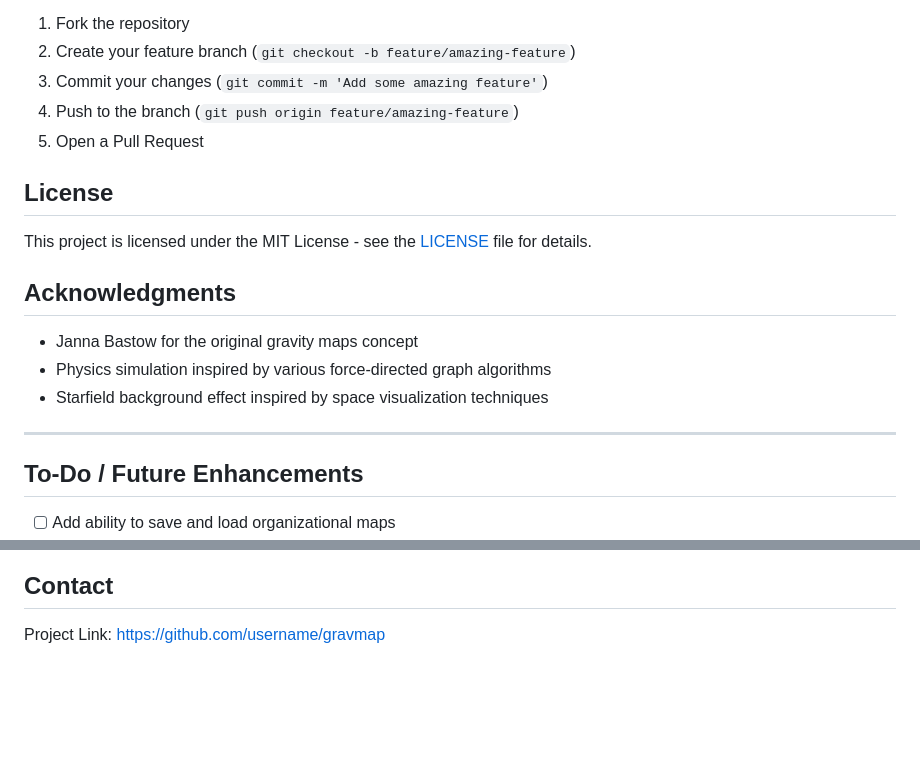
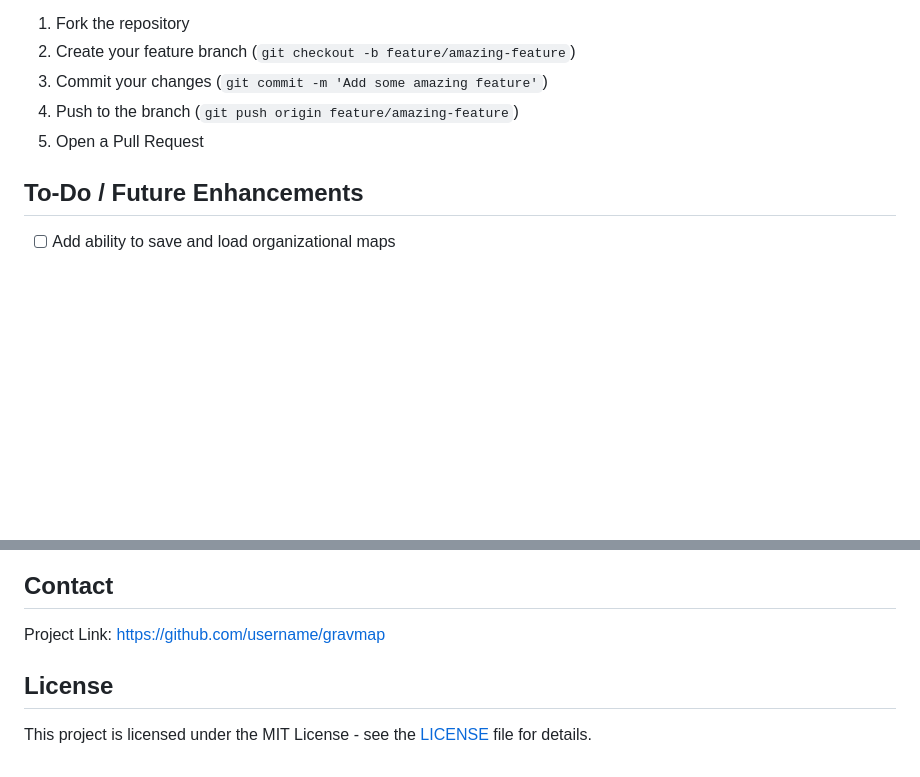
Before and after one commit to edisedis777/GravMap, a Markdown page: README.md, 2 parts joined by grey strips. GitHub-like rendering; blank space fills up the shorter version.

```diff
--- a/README.md
+++ b/README.md
@@ -94,18 +94,6 @@ Contributions are welcome! Please feel free to submit a Pull Request.
 4. Push to the branch (`git push origin feature/amazing-feature`)
 5. Open a Pull Request
 
-## License
-
-This project is licensed under the MIT License - see the [LICENSE](LICENSE) file for details.
-
-## Acknowledgments
-
-- Janna Bastow for the original gravity maps concept
-- Physics simulation inspired by various force-directed graph algorithms
-- Starfield background effect inspired by space visualization techniques
-
----
-
 ## To-Do / Future Enhancements
 
 - [ ] Add ability to save and load organizational maps
@@ -118,3 +106,7 @@ This project is licensed under the MIT License - see the [LICENSE](LICENSE) file
 ## Contact
 
 Project Link: [https://github.com/username/gravmap](https://github.com/edisedis777/GravMap)
+
+## License
+
+This project is licensed under the MIT License - see the [LICENSE](LICENSE) file for details.
```
Also changed, not shown: other parts of README.md (+1 -1 lines).
